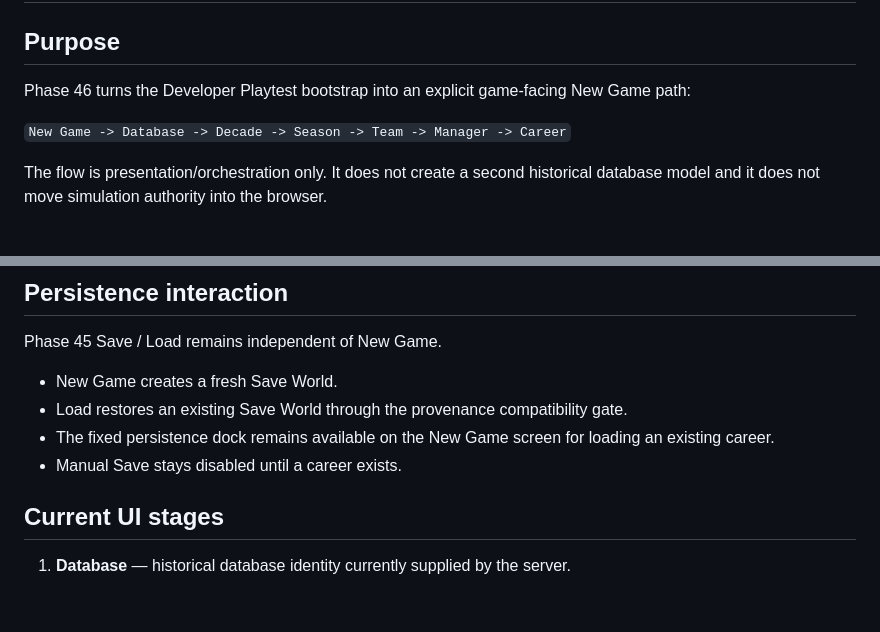
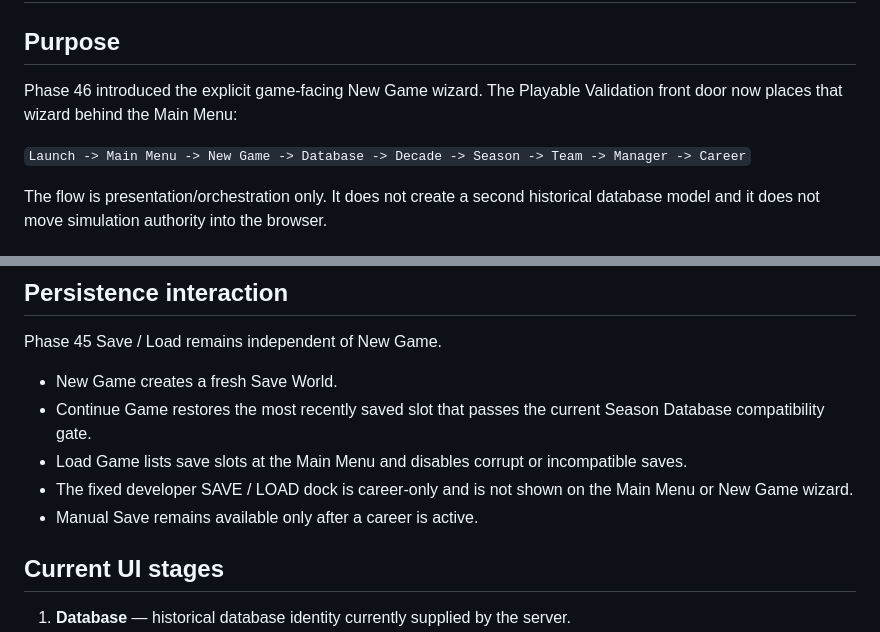
Before and after one commit to nakata5588/F1-Manager-Sim, a Markdown page: docs/INTEGRATED_NEW_GAME_FLOW.md, 2 parts joined by grey strips. Rendered like a GitHub page; blank space fills up the shorter version.

Commit message:
Document Main Menu entry into New Game

```diff
--- a/docs/INTEGRATED_NEW_GAME_FLOW.md
+++ b/docs/INTEGRATED_NEW_GAME_FLOW.md
@@ -2,9 +2,9 @@
 
 ## Purpose
 
-Phase 46 turns the Developer Playtest bootstrap into an explicit game-facing New Game path:
+Phase 46 introduced the explicit game-facing New Game wizard. The Playable Validation front door now places that wizard behind the Main Menu:
 
-`New Game -> Database -> Decade -> Season -> Team -> Manager -> Career`
+`Launch -> Main Menu -> New Game -> Database -> Decade -> Season -> Team -> Manager -> Career`
 
 The flow is presentation/orchestration only. It does not create a second historical database model and it does not move simulation authority into the browser.
 
@@ -61,9 +61,10 @@ The same helper already accepts an explicit multi-database catalog shape for lat
 Phase 45 Save / Load remains independent of New Game.
 
 - New Game creates a fresh Save World.
-- Load restores an existing Save World through the provenance compatibility gate.
-- The fixed persistence dock remains available on the New Game screen for loading an existing career.
-- Manual Save stays disabled until a career exists.
+- Continue Game restores the most recently saved slot that passes the current Season Database compatibility gate.
+- Load Game lists save slots at the Main Menu and disables corrupt or incompatible saves.
+- The fixed developer SAVE / LOAD dock is career-only and is not shown on the Main Menu or New Game wizard.
+- Manual Save remains available only after a career is active.
 
 ## Current UI stages
 
```
